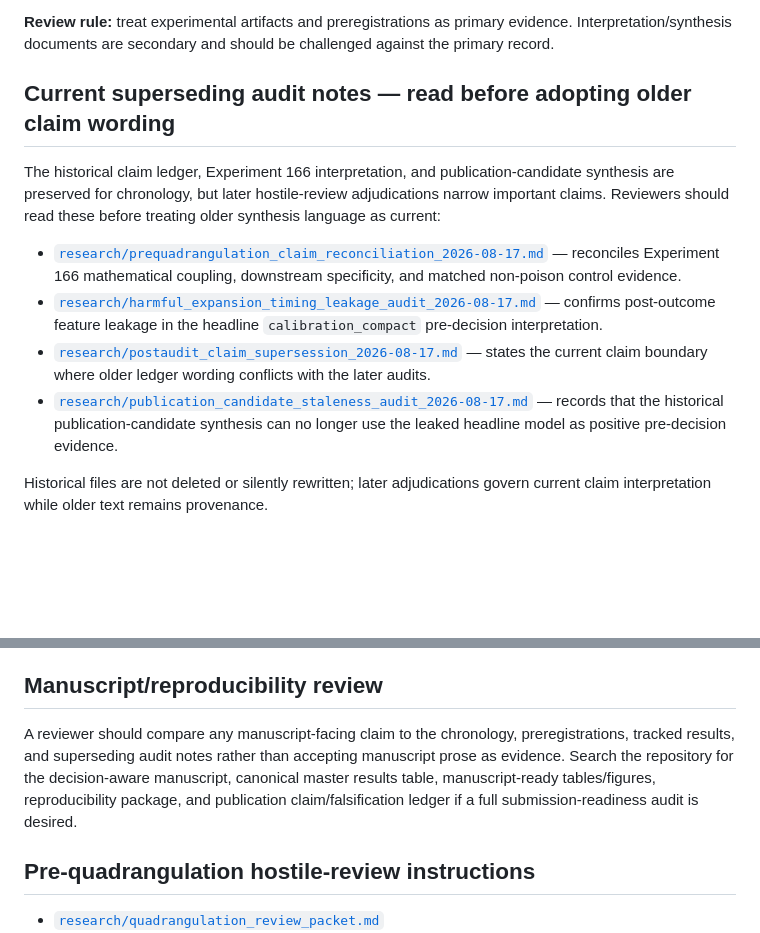
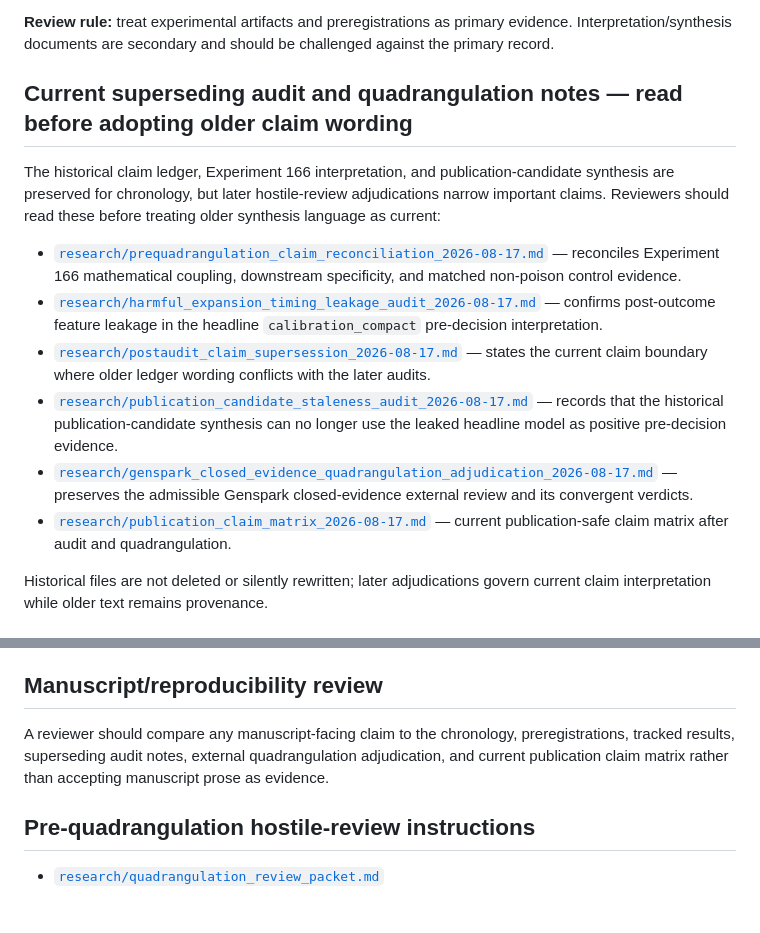
Before and after one commit to JosiahChristian/Adaptive-Digital-Twin-Framework, a Markdown page: RESEARCH_REVIEW_INDEX.md, 2 parts joined by grey strips. GitHub-like rendering; blank space fills up the shorter version.

Commit message:
Point ADT review index to quadrangulation and claim matrix

```diff
--- a/RESEARCH_REVIEW_INDEX.md
+++ b/RESEARCH_REVIEW_INDEX.md
@@ -4,7 +4,7 @@ This file is the **front door for independent review** of the Adaptive-Digital-T
 
 **Review rule:** treat experimental artifacts and preregistrations as primary evidence. Interpretation/synthesis documents are secondary and should be challenged against the primary record.
 
-## Current superseding audit notes — read before adopting older claim wording
+## Current superseding audit and quadrangulation notes — read before adopting older claim wording
 
 The historical claim ledger, Experiment 166 interpretation, and publication-candidate synthesis are preserved for chronology, but later hostile-review adjudications narrow important claims. Reviewers should read these before treating older synthesis language as current:
 
@@ -12,6 +12,8 @@ The historical claim ledger, Experiment 166 interpretation, and publication-cand
 - [`research/harmful_expansion_timing_leakage_audit_2026-08-17.md`](research/harmful_expansion_timing_leakage_audit_2026-08-17.md) — confirms post-outcome feature leakage in the headline `calibration_compact` pre-decision interpretation.
 - [`research/postaudit_claim_supersession_2026-08-17.md`](research/postaudit_claim_supersession_2026-08-17.md) — states the current claim boundary where older ledger wording conflicts with the later audits.
 - [`research/publication_candidate_staleness_audit_2026-08-17.md`](research/publication_candidate_staleness_audit_2026-08-17.md) — records that the historical publication-candidate synthesis can no longer use the leaked headline model as positive pre-decision evidence.
+- [`research/genspark_closed_evidence_quadrangulation_adjudication_2026-08-17.md`](research/genspark_closed_evidence_quadrangulation_adjudication_2026-08-17.md) — preserves the admissible Genspark closed-evidence external review and its convergent verdicts.
+- [`research/publication_claim_matrix_2026-08-17.md`](research/publication_claim_matrix_2026-08-17.md) — current publication-safe claim matrix after audit and quadrangulation.
 
 Historical files are not deleted or silently rewritten; later adjudications govern current claim interpretation while older text remains provenance.
 
@@ -97,7 +99,7 @@ The decision-aware Experiment 166 line should not be mistaken for the only ADT r
 
 ## Manuscript/reproducibility review
 
-A reviewer should compare any manuscript-facing claim to the chronology, preregistrations, tracked results, and superseding audit notes rather than accepting manuscript prose as evidence. Search the repository for the decision-aware manuscript, canonical master results table, manuscript-ready tables/figures, reproducibility package, and publication claim/falsification ledger if a full submission-readiness audit is desired.
+A reviewer should compare any manuscript-facing claim to the chronology, preregistrations, tracked results, superseding audit notes, external quadrangulation adjudication, and current publication claim matrix rather than accepting manuscript prose as evidence.
 
 ## Pre-quadrangulation hostile-review instructions
 
```
